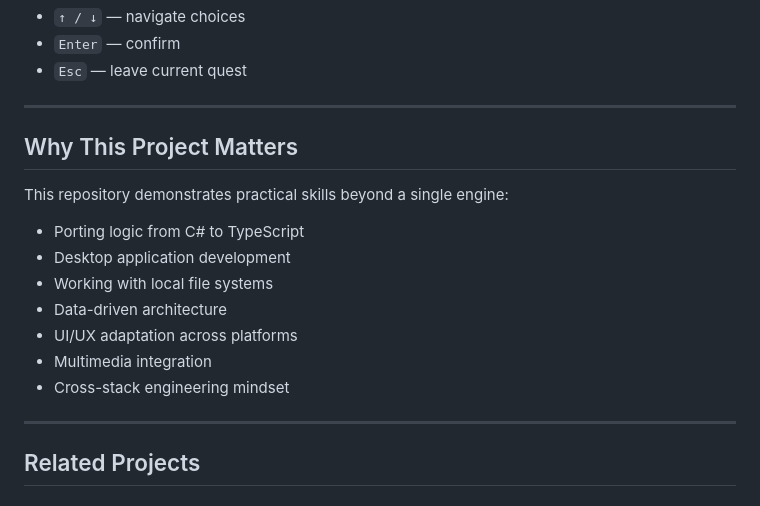
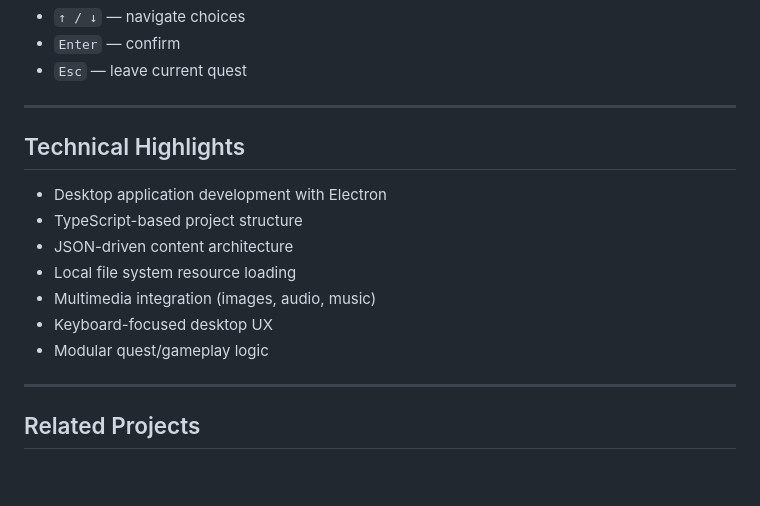
Before and after one commit to albruevich/QuestReader_Electron, a Markdown page: README.md, the part around the change. Drawn GitHub-style; blank space fills up the shorter version.

```diff
--- a/README.md
+++ b/README.md
@@ -104,17 +104,15 @@ After launch:
 
 ---
 
-## Why This Project Matters
+## Technical Highlights
 
-This repository demonstrates practical skills beyond a single engine:
-
-- Porting logic from C# to TypeScript
-- Desktop application development
-- Working with local file systems
-- Data-driven architecture
-- UI/UX adaptation across platforms
-- Multimedia integration
-- Cross-stack engineering mindset
+- Desktop application development with Electron
+- TypeScript-based project structure
+- JSON-driven content architecture
+- Local file system resource loading
+- Multimedia integration (images, audio, music)
+- Keyboard-focused desktop UX
+- Modular quest/gameplay logic
 
 ---
 
```
